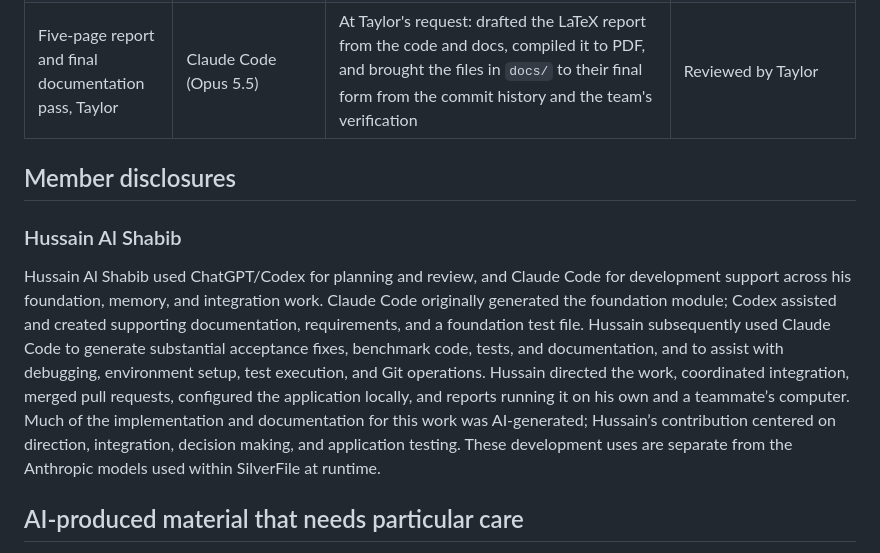
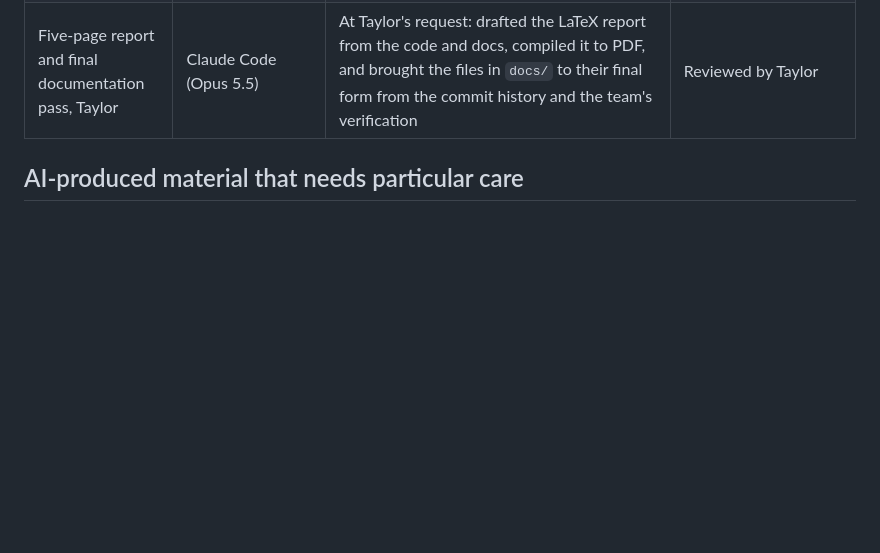
Before and after one commit to tomas-schmieder/5405-Silverfile, a Markdown page: docs/AI_DISCLOSURE.md, the part around the change. Rendered like a GitHub page; blank space fills up the shorter version.

Commit message:
Member AI usage disclosure
Removed member disclosures for Hussain Al Shabib detailing AI usage in development since there is the details are there and no need for each member disclosure.

```diff
--- a/docs/AI_DISCLOSURE.md
+++ b/docs/AI_DISCLOSURE.md
@@ -39,11 +39,7 @@ AI tools wrote most of SilverFile's code and documentation, and the team directe
 | Live context benchmark, Hussain (`041f826`, PR #14) | Claude Code (Opus 5.5, commit trailer) | Hussain ran the live benchmark; Claude Code fixed the report's file encoding and regenerated `docs/metrics.md` from the saved results, with no further API calls | Reviewed by Hussain |
 | Five-page report and final documentation pass, Taylor | Claude Code (Opus 5.5) | At Taylor's request: drafted the LaTeX report from the code and docs, compiled it to PDF, and brought the files in `docs/` to their final form from the commit history and the team's verification | Reviewed by Taylor |
 
-## Member disclosures
 
-### Hussain Al Shabib
-
-Hussain Al Shabib used ChatGPT/Codex for planning and review, and Claude Code for development support across his foundation, memory, and integration work. Claude Code originally generated the foundation module; Codex assisted and created supporting documentation, requirements, and a foundation test file. Hussain subsequently used Claude Code to generate substantial acceptance fixes, benchmark code, tests, and documentation, and to assist with debugging, environment setup, test execution, and Git operations. Hussain directed the work, coordinated integration, merged pull requests, configured the application locally, and reports running it on his own and a teammate’s computer. Much of the implementation and documentation for this work was AI-generated; Hussain’s contribution centered on direction, integration, decision making, and application testing. These development uses are separate from the Anthropic models used within SilverFile at runtime.
 
 
 ## AI-produced material that needs particular care
```
